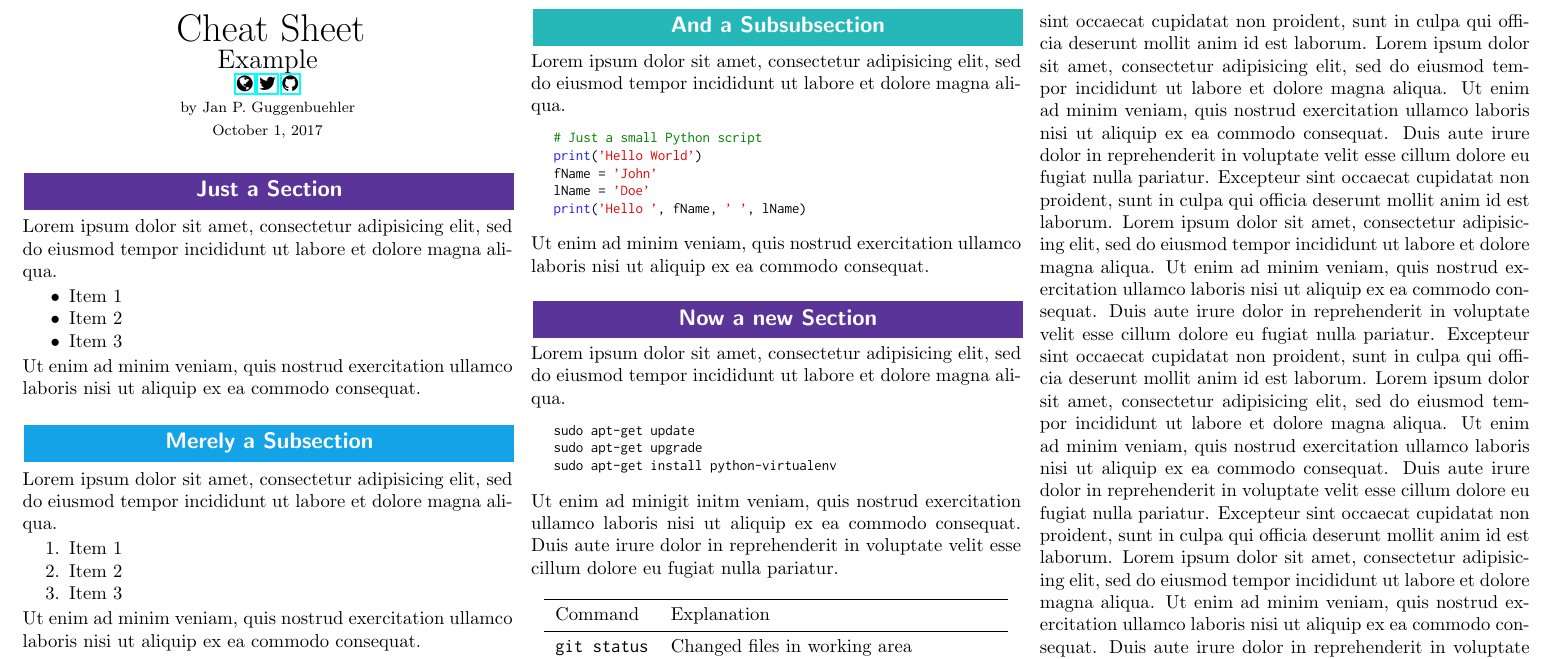
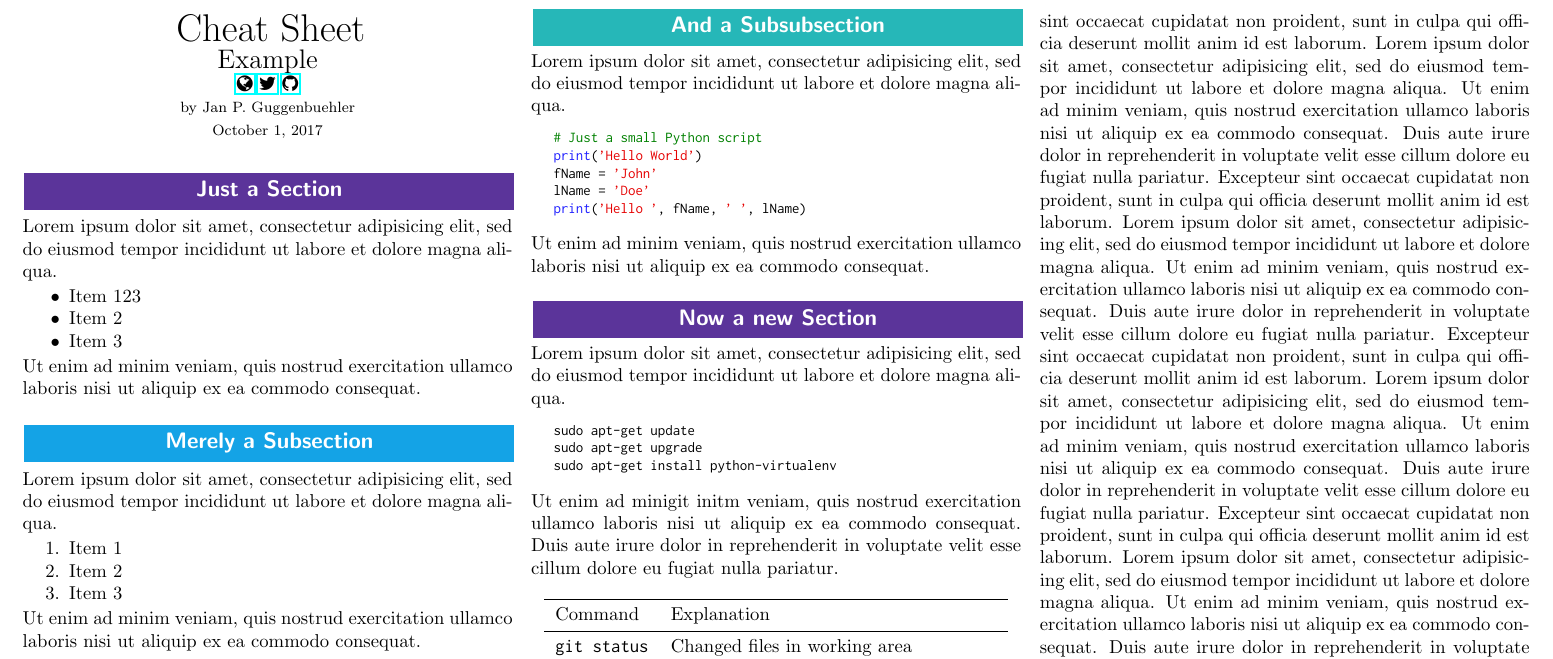
Before and after one commit to janpgu/modernCS, a LaTeX problem sheet (CheatSheet_Example.tex): part of the page, cut so that both start at the same text. Compiled offline with pdfLaTeX.

Commit message:
Preliminary work on example document

```diff
--- a/CheatSheet_Example.tex
+++ b/CheatSheet_Example.tex
@@ -18,7 +18,7 @@
 Lorem ipsum dolor sit amet, consectetur adipisicing elit, sed do eiusmod
 tempor incididunt ut labore et dolore magna aliqua.
 \begin{itemize}
-	\item Item 1
+	\item Item 123
 	\item Item 2
 	\item Item 3
 \end{itemize}
```
Also changed, not shown: CheatSheet_Example.pdf, 1 other file.
